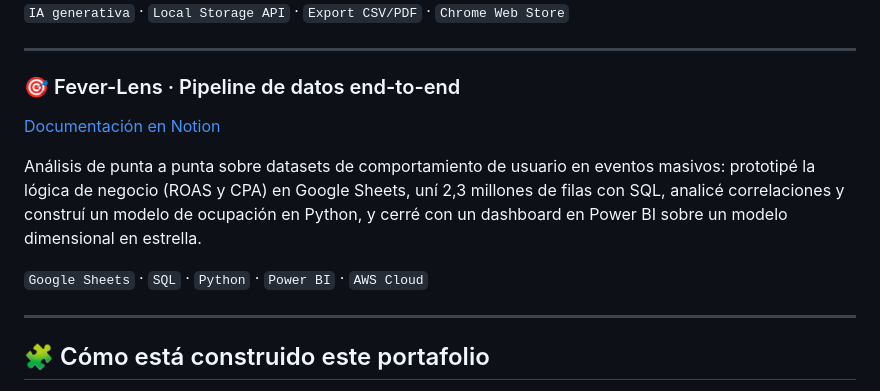
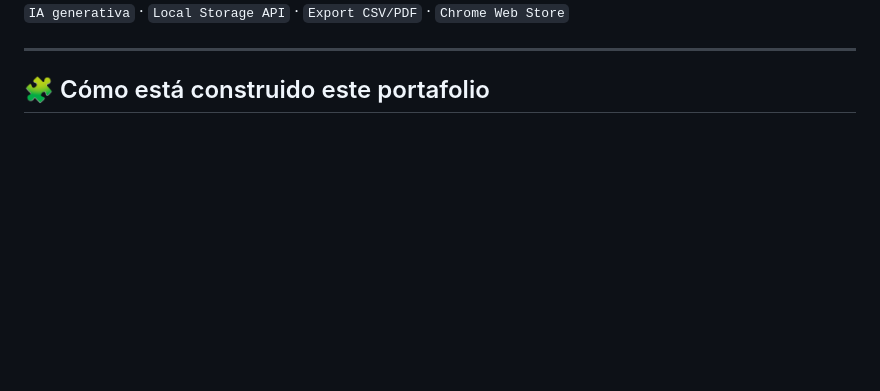
Before and after one commit to Alexandra-Caceres-Ayala/alexandra-caceres-portfolio, a Markdown page: README.md, the part around one of its changes. GitHub-like rendering; blank space fills up the shorter version.

```diff
--- a/README.md
+++ b/README.md
@@ -84,16 +104,6 @@ La concebí y la llevé a producción, apoyándome en IA generativa para la impl
 
 ---
 
-### 🎯 Fever-Lens · Pipeline de datos end-to-end
-
-[Documentación en Notion](https://www.notion.so/PROYECTOS-POWERBI-360690ad9fd180e699d1c6a4dac3bc7d?source=copy_link)
-
-Análisis de punta a punta sobre datasets de comportamiento de usuario en eventos masivos: prototipé la lógica de negocio (ROAS y CPA) en Google Sheets, uní 2,3 millones de filas con SQL, analicé correlaciones y construí un modelo de ocupación en Python, y cerré con un dashboard en Power BI sobre un modelo dimensional en estrella.
-
-`Google Sheets` · `SQL` · `Python` · `Power BI` · `AWS Cloud`
-
----
-
 ## 🧩 Cómo está construido este portafolio
 
 Sitio estático en HTML, CSS y JavaScript, con Chart.js para el radar de proyectos y tsParticles para el fondo animado, publicado en GitHub Pages. Los proyectos se definen en una única lista dentro del código, que genera automáticamente el filtro, el radar y los iconos del stack. Construido apoyándome en IA generativa.
```
Also changed, not shown: other parts of README.md (+26 -6 lines), Fever_Lens_Portada.png (added), Fever_Lens_ROAS.png (added), perfil.png, 4 other files.
